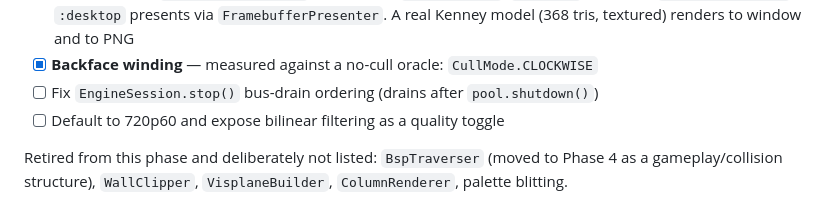
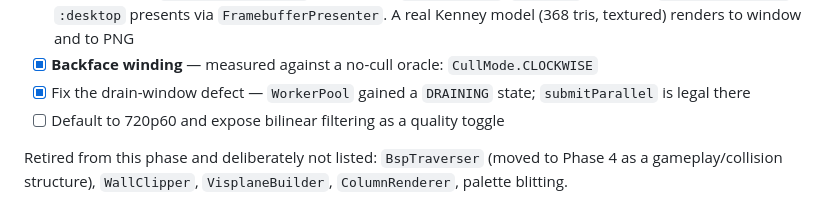
Before and after one commit to nicholashutter/OpenFPS, a Markdown page: PLAN.md, the part around the change. Drawn GitHub-style.

Commit message:
Render spec: document the two-pass pipeline and the Scene draw list
Section 5's diagram described a single world pass. A frame is now two passes
over the same buffers -- world geometry, a depth clear, then view-space
geometry -- and the second is where a first-person weapon is drawn.

Records why the depth clear rather than a compressed depth range. A weapon is
bolted to the camera, so view space makes its transform a fixed constant and
skips the view matrix entirely; but it sits centimetres from the eye and the
world does not, so on a shared depth buffer it punches through walls the moment
the player stands near one. Clearing depth between passes makes it
unconditionally nearest and costs one fill of a buffer about to be overwritten.
A compressed range would work and is strictly more complex for no benefit. The
view pass is skipped entirely when a scene has no view instances.

Also records that the per-instance transform is folded in ONCE per instance --
48 multiplies in Camera.packModelToClip -- leaving the per-vertex cost
unchanged at 12 multiplies and 9 adds. Instancing was not paid for per vertex.

Adds the Scene row to the section 1 component table, refreshes the file layout,
and corrects two claims that had gone stale: the landed list predated Scene and
SoftwareRenderPort, and the note calling the pool drain-window defect live is
now the record of its fix (WorkerPool gained DRAINING; submitParallel is legal
there). Ticks the corresponding items in both roadmaps.

Co-Authored-By: Claude Opus 5 <noreply@anthropic.com>

```diff
--- a/PLAN.md
+++ b/PLAN.md
@@ -503,7 +503,7 @@ Render target: `docs/ASSETS.md` § 2. Ordered by dependency.
 - [x] `GltfConverter` — Gradle buildscript classpath only; triangulation, mip-chain generation, texture decode, `docs/ASSETS.md` § 5 budget enforcement
 - [x] **Integration** — `SoftwareRenderPort` implements `I_RenderPort`, `GameLoop` publishes `RenderFrameEvent`, `:desktop` presents via `FramebufferPresenter`. A real Kenney model (368 tris, textured) renders to window and to PNG
 - [x] **Backface winding** — measured against a no-cull oracle: `CullMode.CLOCKWISE`
-- [ ] Fix `EngineSession.stop()` bus-drain ordering (drains after `pool.shutdown()`)
+- [x] Fix the drain-window defect — `WorkerPool` gained a `DRAINING` state; `submitParallel` is legal there
 - [ ] Default to 720p60 and expose bilinear filtering as a quality toggle
 
 Retired from this phase and deliberately not listed: `BspTraverser` (moved to Phase 4 as a gameplay/collision structure), `WallClipper`, `VisplaneBuilder`, `ColumnRenderer`, palette blitting.
```
Also changed, not shown: 1 other file.
